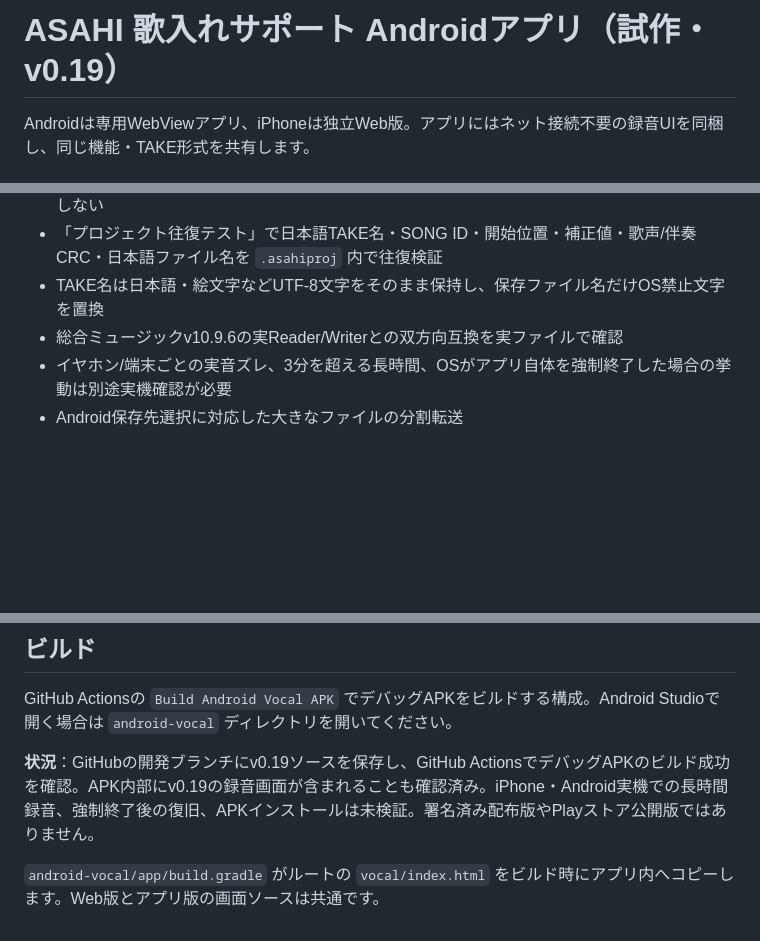
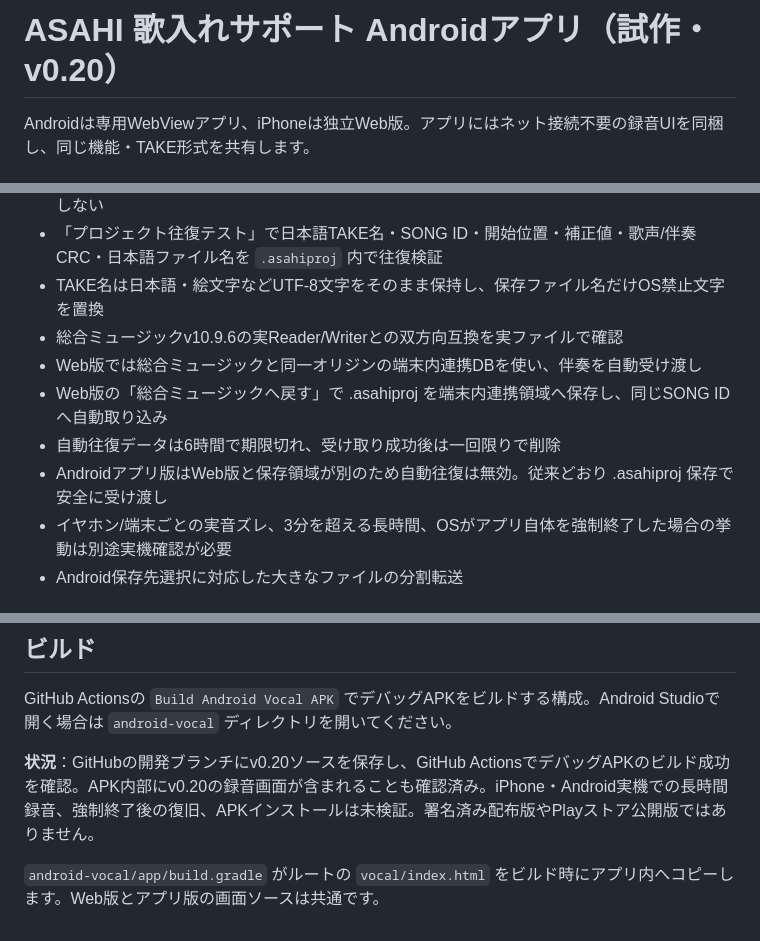
Before and after one commit to hitorisamishi222-svg/emuzii-music-studio, a Markdown page: android-vocal/README.md, 3 parts joined by grey strips. Rendered like a GitHub page; blank space fills up the shorter version.

Commit message:
Document v0.20 same-origin web handoff and Android file-based boundary

```diff
--- a/android-vocal/README.md
+++ b/android-vocal/README.md
@@ -1,4 +1,4 @@
-# ASAHI 歌入れサポート Androidアプリ（試作・v0.19）
+# ASAHI 歌入れサポート Androidアプリ（試作・v0.20）
 
 Androidは専用WebViewアプリ、iPhoneは独立Web版。アプリにはネット接続不要の録音UIを同梱し、同じ機能・TAKE形式を共有します。
 
@@ -26,6 +26,10 @@ Androidは専用WebViewアプリ、iPhoneは独立Web版。アプリにはネッ
 - 「プロジェクト往復テスト」で日本語TAKE名・SONG ID・開始位置・補正値・歌声/伴奏CRC・日本語ファイル名を `.asahiproj` 内で往復検証
 - TAKE名は日本語・絵文字などUTF-8文字をそのまま保持し、保存ファイル名だけOS禁止文字を置換
 - 総合ミュージックv10.9.6の実Reader/Writerとの双方向互換を実ファイルで確認
+- Web版では総合ミュージックと同一オリジンの端末内連携DBを使い、伴奏を自動受け渡し
+- Web版の「総合ミュージックへ戻す」で .asahiproj を端末内連携領域へ保存し、同じSONG IDへ自動取り込み
+- 自動往復データは6時間で期限切れ、受け取り成功後は一回限りで削除
+- Androidアプリ版はWeb版と保存領域が別のため自動往復は無効。従来どおり .asahiproj 保存で安全に受け渡し
 - イヤホン/端末ごとの実音ズレ、3分を超える長時間、OSがアプリ自体を強制終了した場合の挙動は別途実機確認が必要
 - Android保存先選択に対応した大きなファイルの分割転送
 
@@ -38,6 +42,6 @@ Androidは専用WebViewアプリ、iPhoneは独立Web版。アプリにはネッ
 ## ビルド
 GitHub Actionsの `Build Android Vocal APK` でデバッグAPKをビルドする構成。Android Studioで開く場合は `android-vocal` ディレクトリを開いてください。
 
-**状況**：GitHubの開発ブランチにv0.19ソースを保存し、GitHub ActionsでデバッグAPKのビルド成功を確認。APK内部にv0.19の録音画面が含まれることも確認済み。iPhone・Android実機での長時間録音、強制終了後の復旧、APKインストールは未検証。署名済み配布版やPlayストア公開版ではありません。
+**状況**：GitHubの開発ブランチにv0.20ソースを保存し、GitHub ActionsでデバッグAPKのビルド成功を確認。APK内部にv0.20の録音画面が含まれることも確認済み。iPhone・Android実機での長時間録音、強制終了後の復旧、APKインストールは未検証。署名済み配布版やPlayストア公開版ではありません。
 
 `android-vocal/app/build.gradle` がルートの `vocal/index.html` をビルド時にアプリ内へコピーします。Web版とアプリ版の画面ソースは共通です。
```
